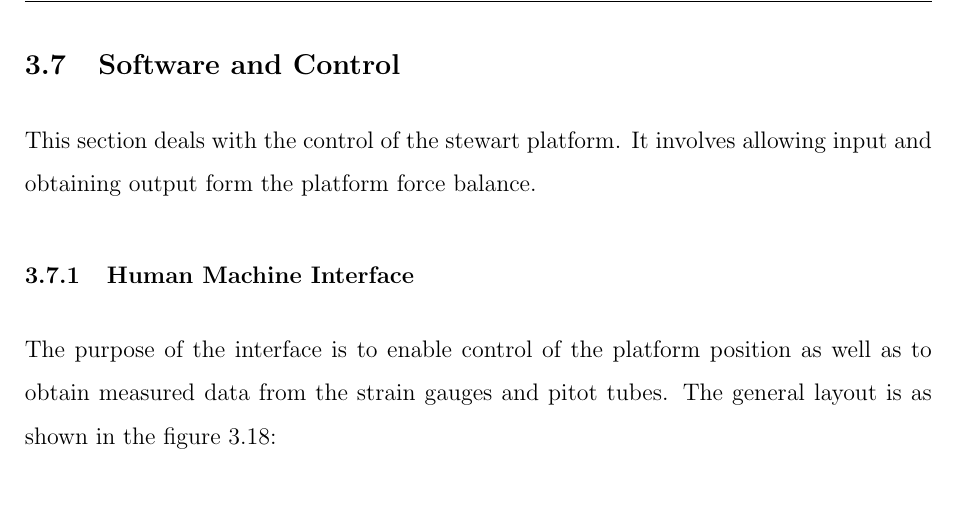
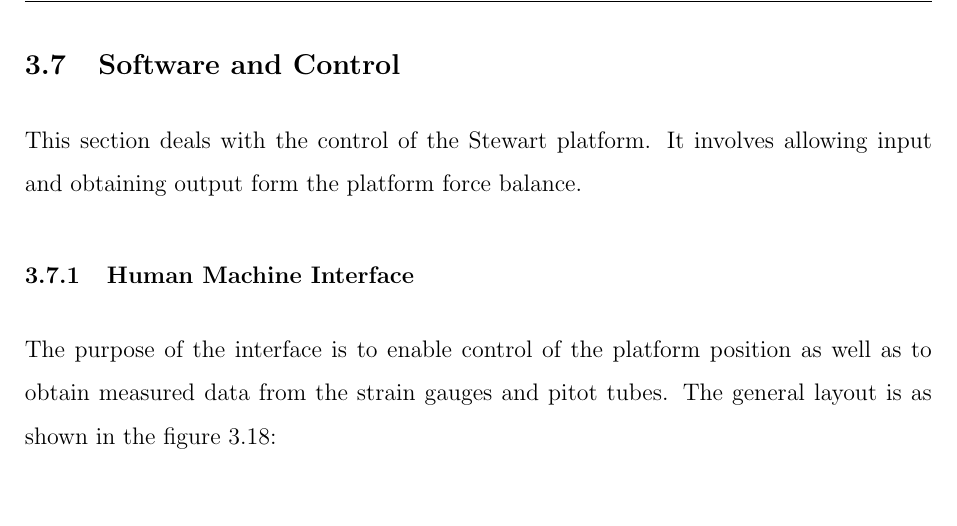
Before and after one commit to SammyOina/stewart-platform, a LaTeX document (Final Report/Main_file.tex, which reads Final Report/Files/Chapter3.tex): part of page 55 of 81, cut so that both start at the same text. Compiled offline with pdfLaTeX.

Commit message:
Spelling

```diff
--- a/Final Report/Files/Chapter3.tex
+++ b/Final Report/Files/Chapter3.tex
@@ -469,7 +469,7 @@ In this configuration the when the chip select pin of an amplifier is set to low
 The HX711 however allows for the I2C like communication via two wires (serial clock (SCL) and Serial Data (SDA)). They however do not have hardware addresses thus many pins are required for the interface, This can however be remedied by the use of a shared SCL between each of the amplifier modules reducing the overall number of pins required to interface.
 
 \subsection{Software and Control}
-This section deals with the control of the stewart platform. It involves allowing input and obtaining output form the platform force balance.
+This section deals with the control of the Stewart platform. It involves allowing input and obtaining output form the platform force balance.
 \subsubsection{Human Machine Interface}
 The purpose of the interface is to enable control of the platform position as well as to obtain measured data from the strain gauges and pitot tubes.
 The general layout is as shown in the figure \ref{fig:hmi}:
```
